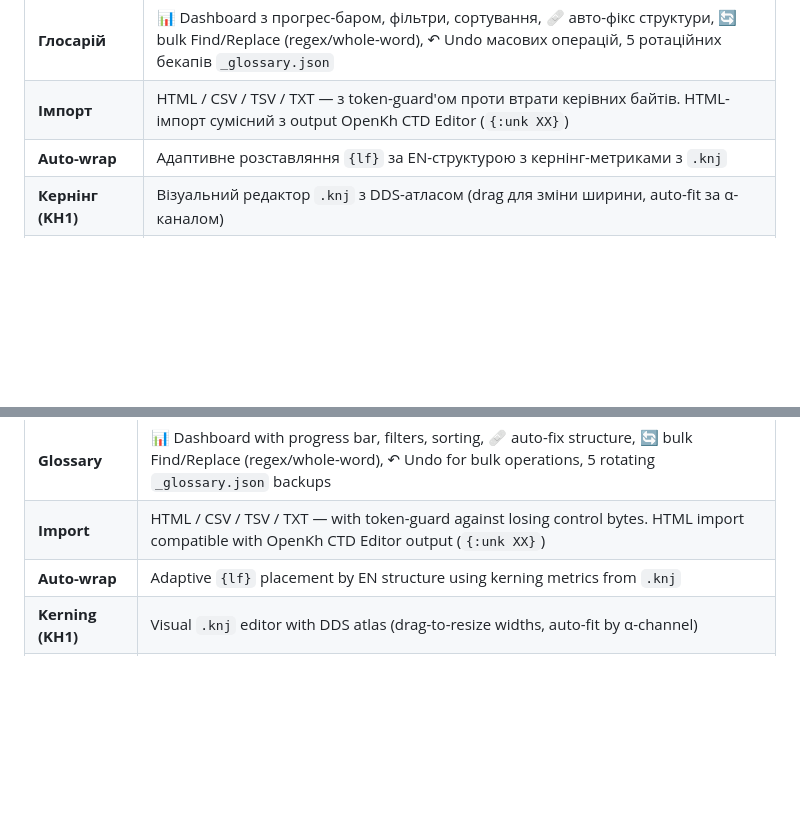
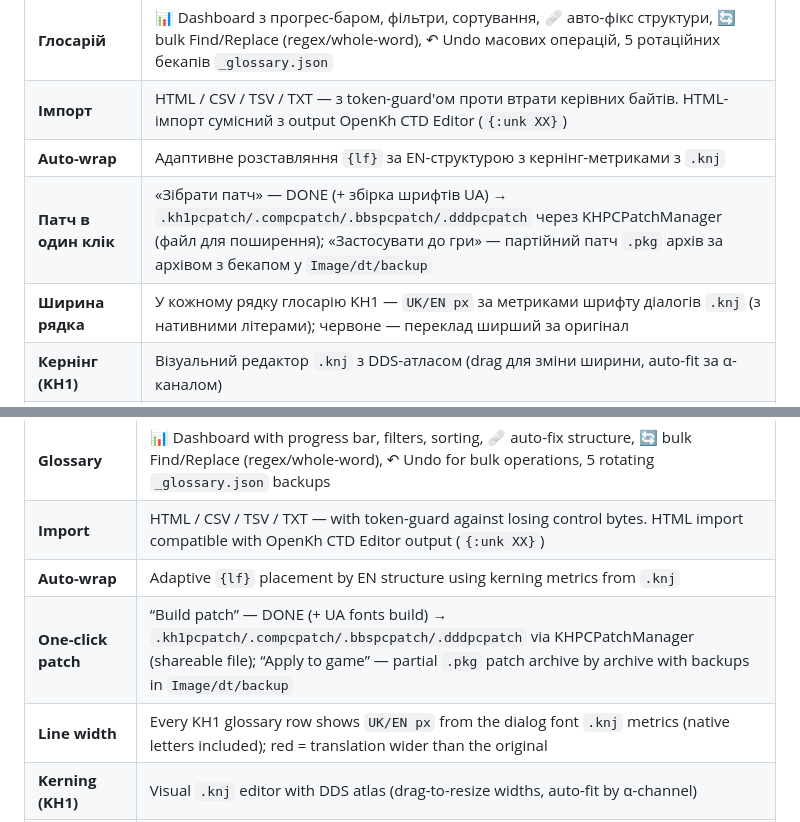
Before and after one commit to LittleBitUA/KINGDOM-HEARTS-LOCALIZATION-TOOL, a Markdown page: README.md, 2 parts joined by grey strips. Drawn GitHub-style; blank space fills up the shorter version.

Commit message:
README: патч в один клік, ширина рядка
Co-Authored-By: Claude Opus 5 (1M context) <noreply@anthropic.com>

```diff
--- a/README.md
+++ b/README.md
@@ -38,6 +38,8 @@
 | **Глосарій** | 📊 Dashboard з прогрес-баром, фільтри, сортування, 🩹 авто-фікс структури, 🔄 bulk Find/Replace (regex/whole-word), ↶ Undo масових операцій, 5 ротаційних бекапів `_glossary.json` |
 | **Імпорт** | HTML / CSV / TSV / TXT — з token-guard'ом проти втрати керівних байтів. HTML-імпорт сумісний з output OpenKh CTD Editor (`{:unk XX}`) |
 | **Auto-wrap** | Адаптивне розставляння `{lf}` за EN-структурою з кернінг-метриками з `.knj` |
+| **Патч в один клік** | «Зібрати патч» — DONE (+ збірка шрифтів UA) → `.kh1pcpatch/.compcpatch/.bbspcpatch/.dddpcpatch` через KHPCPatchManager (файл для поширення); «Застосувати до гри» — партійний патч `.pkg` архів за архівом з бекапом у `Image/dt/backup` |
+| **Ширина рядка** | У кожному рядку глосарію KH1 — `UK/EN px` за метриками шрифту діалогів `.knj` (з нативними літерами); червоне — переклад ширший за оригінал |
 | **Кернінг (KH1)** | Візуальний редактор `.knj` з DDS-атласом (drag для зміни ширини, auto-fit за α-каналом) |
 | **Auto-layout** | Авто-створення тек на запуск (KH1: `MYFILES/PROGRESS/DONE`; BBS: `ENG/PROGRESS/DONE`) |
 | **Auto-update** | Через GitHub Releases (electron-updater) |
@@ -157,6 +159,8 @@ Editor for translating **Kingdom Hearts 1 — Final Mix HD**, **Kingdom Hearts:
 | **Glossary** | 📊 Dashboard with progress bar, filters, sorting, 🩹 auto-fix structure, 🔄 bulk Find/Replace (regex/whole-word), ↶ Undo for bulk operations, 5 rotating `_glossary.json` backups |
 | **Import** | HTML / CSV / TSV / TXT — with token-guard against losing control bytes. HTML import compatible with OpenKh CTD Editor output (`{:unk XX}`) |
 | **Auto-wrap** | Adaptive `{lf}` placement by EN structure using kerning metrics from `.knj` |
+| **One-click patch** | “Build patch” — DONE (+ UA fonts build) → `.kh1pcpatch/.compcpatch/.bbspcpatch/.dddpcpatch` via KHPCPatchManager (shareable file); “Apply to game” — partial `.pkg` patch archive by archive with backups in `Image/dt/backup` |
+| **Line width** | Every KH1 glossary row shows `UK/EN px` from the dialog font `.knj` metrics (native letters included); red = translation wider than the original |
 | **Kerning (KH1)** | Visual `.knj` editor with DDS atlas (drag-to-resize widths, auto-fit by α-channel) |
 | **Auto-layout** | Auto-creates folder layout on launch (KH1: `MYFILES/PROGRESS/DONE`; BBS: `ENG/PROGRESS/DONE`) |
 | **Auto-update** | Via GitHub Releases (electron-updater) |
```
